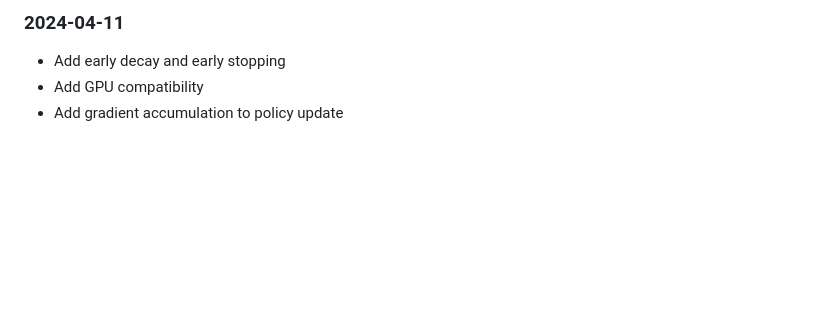
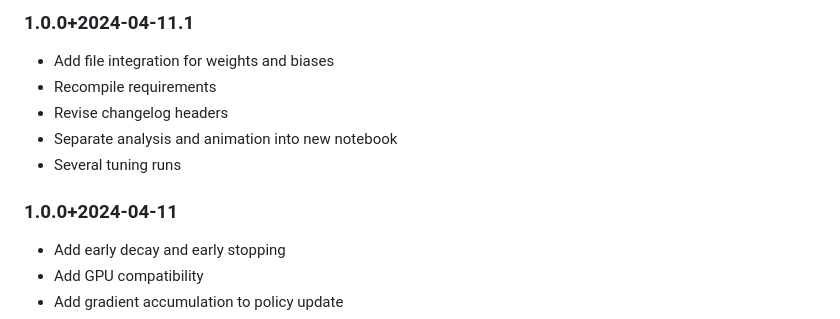
Before and after one commit to Oafish1/CellTRIP, a Markdown page: CHANGELOG.md, the part around one of its changes. GitHub-like rendering; blank space fills up the shorter version.

Commit message:
Weights and biases file integration, formatting and notebook separation, tuning

```diff
--- a/CHANGELOG.md
+++ b/CHANGELOG.md
@@ -1,4 +1,11 @@
-### 2024-04-11
+### 1.0.0+2024-04-11.1
+- Add file integration for weights and biases
+- Recompile requirements
+- Revise changelog headers
+- Separate analysis and animation into new notebook
+- Several tuning runs
+
+### 1.0.0+2024-04-11
 - Add early decay and early stopping
 - Add GPU compatibility
 - Add gradient accumulation to policy update
```
Also changed, not shown: other parts of CHANGELOG.md (+10 -10 lines), README.md (+1 -1 lines), plots/sample.gif, 12 other files.
